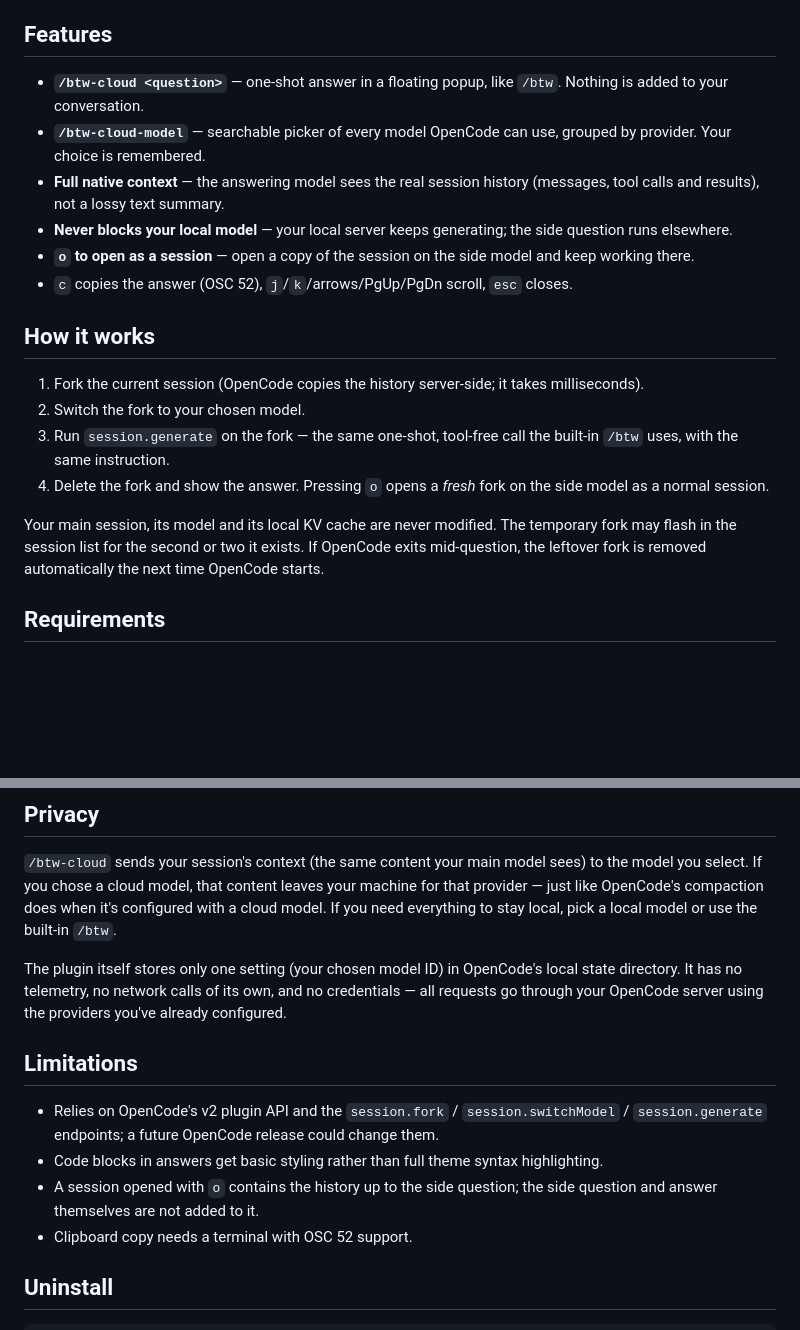
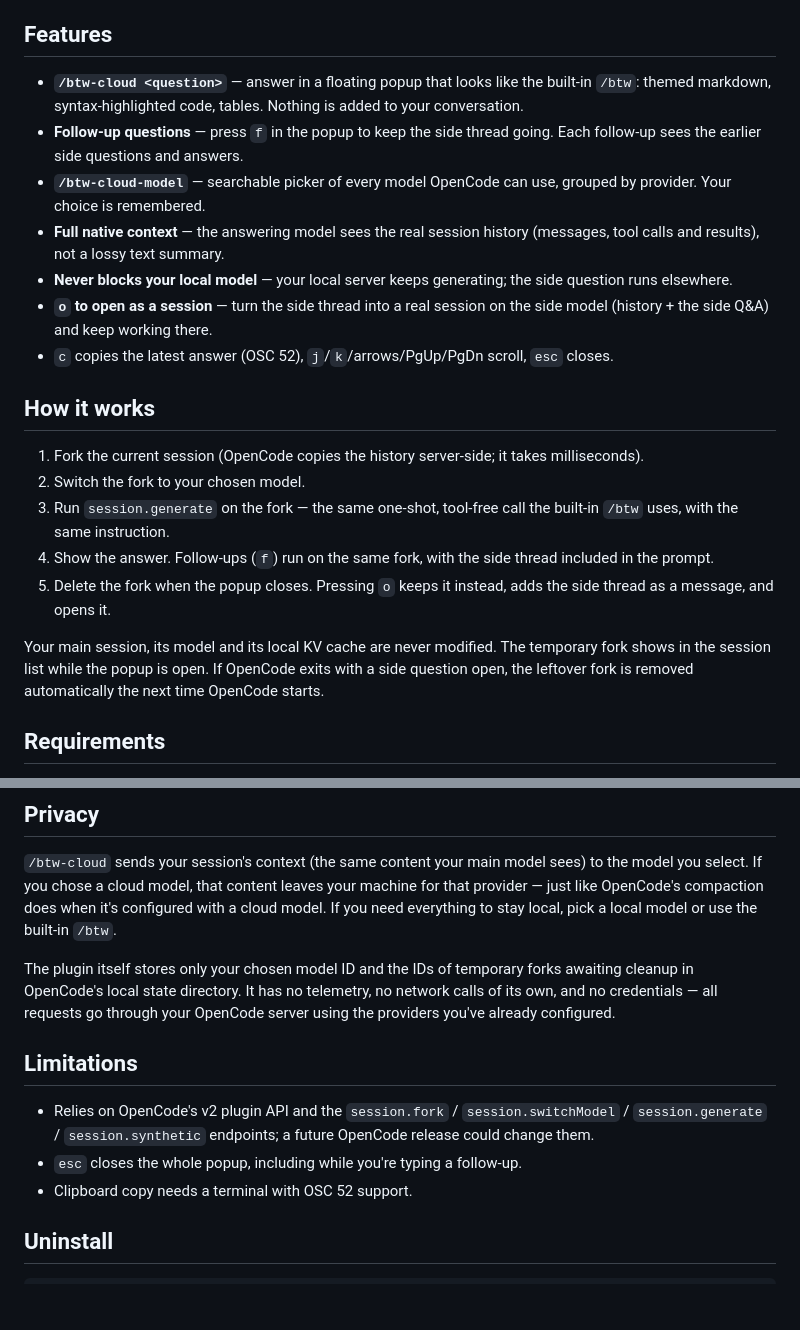
Before and after one commit to exie1122/opencode-btw-cloud, a Markdown page: README.md, 2 parts joined by grey strips. Drawn GitHub-style; blank space fills up the shorter version.

```diff
--- a/README.md
+++ b/README.md
@@ -38,21 +38,23 @@ The built-in `/btw` answers with the *session's* model. When that model runs loc
 
 ## Features
 
-- **`/btw-cloud <question>`** — one-shot answer in a floating popup, like `/btw`. Nothing is added to your conversation.
+- **`/btw-cloud <question>`** — answer in a floating popup that looks like the built-in `/btw`: themed markdown, syntax-highlighted code, tables. Nothing is added to your conversation.
+- **Follow-up questions** — press `f` in the popup to keep the side thread going. Each follow-up sees the earlier side questions and answers.
 - **`/btw-cloud-model`** — searchable picker of every model OpenCode can use, grouped by provider. Your choice is remembered.
 - **Full native context** — the answering model sees the real session history (messages, tool calls and results), not a lossy text summary.
 - **Never blocks your local model** — your local server keeps generating; the side question runs elsewhere.
-- **`o` to open as a session** — open a copy of the session on the side model and keep working there.
-- `c` copies the answer (OSC 52), `j`/`k`/arrows/PgUp/PgDn scroll, `esc` closes.
+- **`o` to open as a session** — turn the side thread into a real session on the side model (history + the side Q&A) and keep working there.
+- `c` copies the latest answer (OSC 52), `j`/`k`/arrows/PgUp/PgDn scroll, `esc` closes.
 
 ## How it works
 
 1. Fork the current session (OpenCode copies the history server-side; it takes milliseconds).
 2. Switch the fork to your chosen model.
 3. Run `session.generate` on the fork — the same one-shot, tool-free call the built-in `/btw` uses, with the same instruction.
-4. Delete the fork and show the answer. Pressing `o` opens a *fresh* fork on the side model as a normal session.
+4. Show the answer. Follow-ups (`f`) run on the same fork, with the side thread included in the prompt.
+5. Delete the fork when the popup closes. Pressing `o` keeps it instead, adds the side thread as a message, and opens it.
 
-Your main session, its model and its local KV cache are never modified. The temporary fork may flash in the session list for the second or two it exists. If OpenCode exits mid-question, the leftover fork is removed automatically the next time OpenCode starts.
+Your main session, its model and its local KV cache are never modified. The temporary fork shows in the session list while the popup is open. If OpenCode exits with a side question open, the leftover fork is removed automatically the next time OpenCode starts.
 
 ## Requirements
 
@@ -97,13 +99,12 @@ A model chosen with `/btw-cloud-model` takes precedence over the option.
 
 `/btw-cloud` sends your session's context (the same content your main model sees) to the model you select. If you chose a cloud model, that content leaves your machine for that provider — just like OpenCode's compaction does when it's configured with a cloud model. If you need everything to stay local, pick a local model or use the built-in `/btw`.
 
-The plugin itself stores only one setting (your chosen model ID) in OpenCode's local state directory. It has no telemetry, no network calls of its own, and no credentials — all requests go through your OpenCode server using the providers you've already configured.
+The plugin itself stores only your chosen model ID and the IDs of temporary forks awaiting cleanup in OpenCode's local state directory. It has no telemetry, no network calls of its own, and no credentials — all requests go through your OpenCode server using the providers you've already configured.
 
 ## Limitations
 
-- Relies on OpenCode's v2 plugin API and the `session.fork` / `session.switchModel` / `session.generate` endpoints; a future OpenCode release could change them.
-- Code blocks in answers get basic styling rather than full theme syntax highlighting.
-- A session opened with `o` contains the history up to the side question; the side question and answer themselves are not added to it.
+- Relies on OpenCode's v2 plugin API and the `session.fork` / `session.switchModel` / `session.generate` / `session.synthetic` endpoints; a future OpenCode release could change them.
+- `esc` closes the whole popup, including while you're typing a follow-up.
 - Clipboard copy needs a terminal with OSC 52 support.
 
 ## Uninstall
```
Also changed, not shown: other parts of README.md (+1 -1 lines), docs/media/demo.png, 2 other files.
